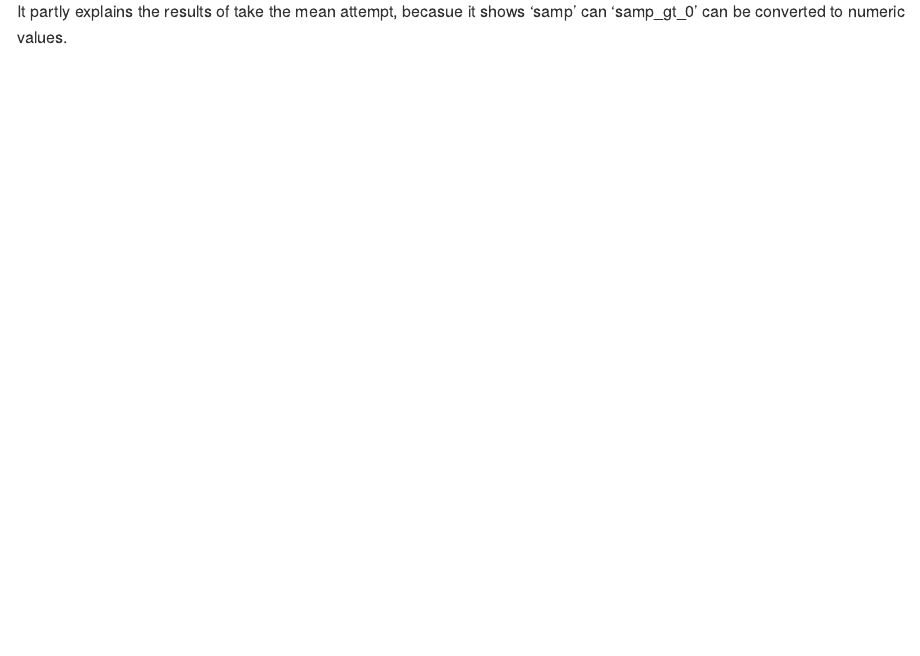
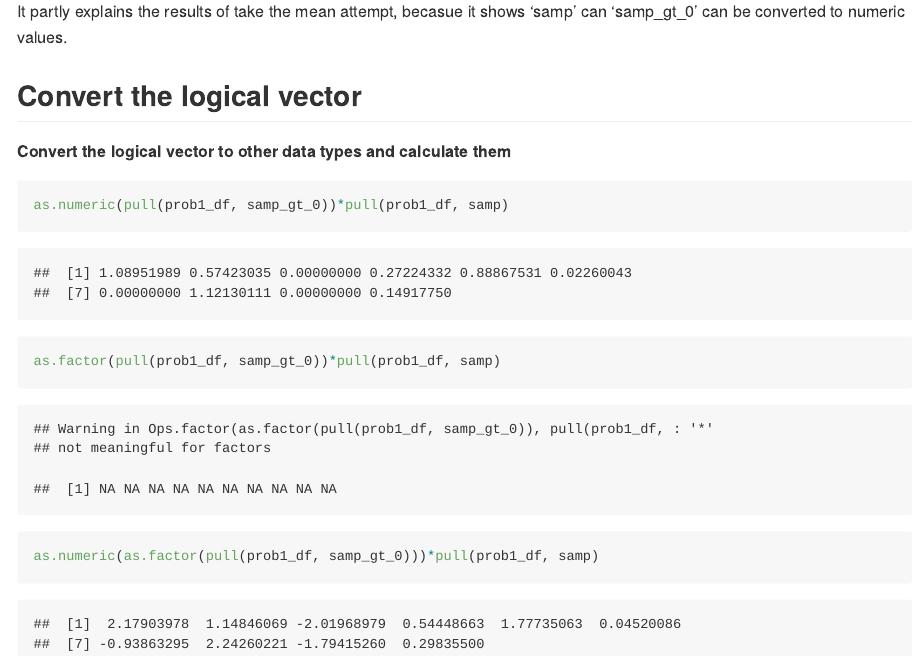
Before and after one commit to Yiting-Li/p8105_hw1_yl4362, an R Markdown document (p8105_hw1_yl4362.Rmd): the page in a window 1100 px wide, from 1930 px down. The pictures show the output file p8105_hw1_yl4362.md that the author committed with the source, drawn offline in the style of GitHub; long lines of code are wrapped.

Commit message:
convert the logical vector to other data types and calculate them

````diff
--- a/p8105_hw1_yl4362.Rmd
+++ b/p8105_hw1_yl4362.Rmd
@@ -43,3 +43,11 @@ as.numeric(pull(prob1_df, factor_vec))
 After applying `{r as.numeric}`, results of 'samp', 'samp_gt_0', and 'factor_vec' were successfully converted to numeric values because factor vector is used to refer to a qualitative relationship.  But it does not work for character vector because they are combinations of letters.
 
 It partly explains the results of take the mean attempt, becasue it shows 'samp' can 'samp_gt_0' can be converted to numeric values.
+
+## Convert the logical vector
+**Convert the logical vector to other data types and calculate them**
+```{r}
+as.numeric(pull(prob1_df, samp_gt_0))*pull(prob1_df, samp)
+as.factor(pull(prob1_df, samp_gt_0))*pull(prob1_df, samp)
+as.numeric(as.factor(pull(prob1_df, samp_gt_0)))*pull(prob1_df, samp)
+```
````
Also changed, not shown: p8105_hw1_yl4362.md.
